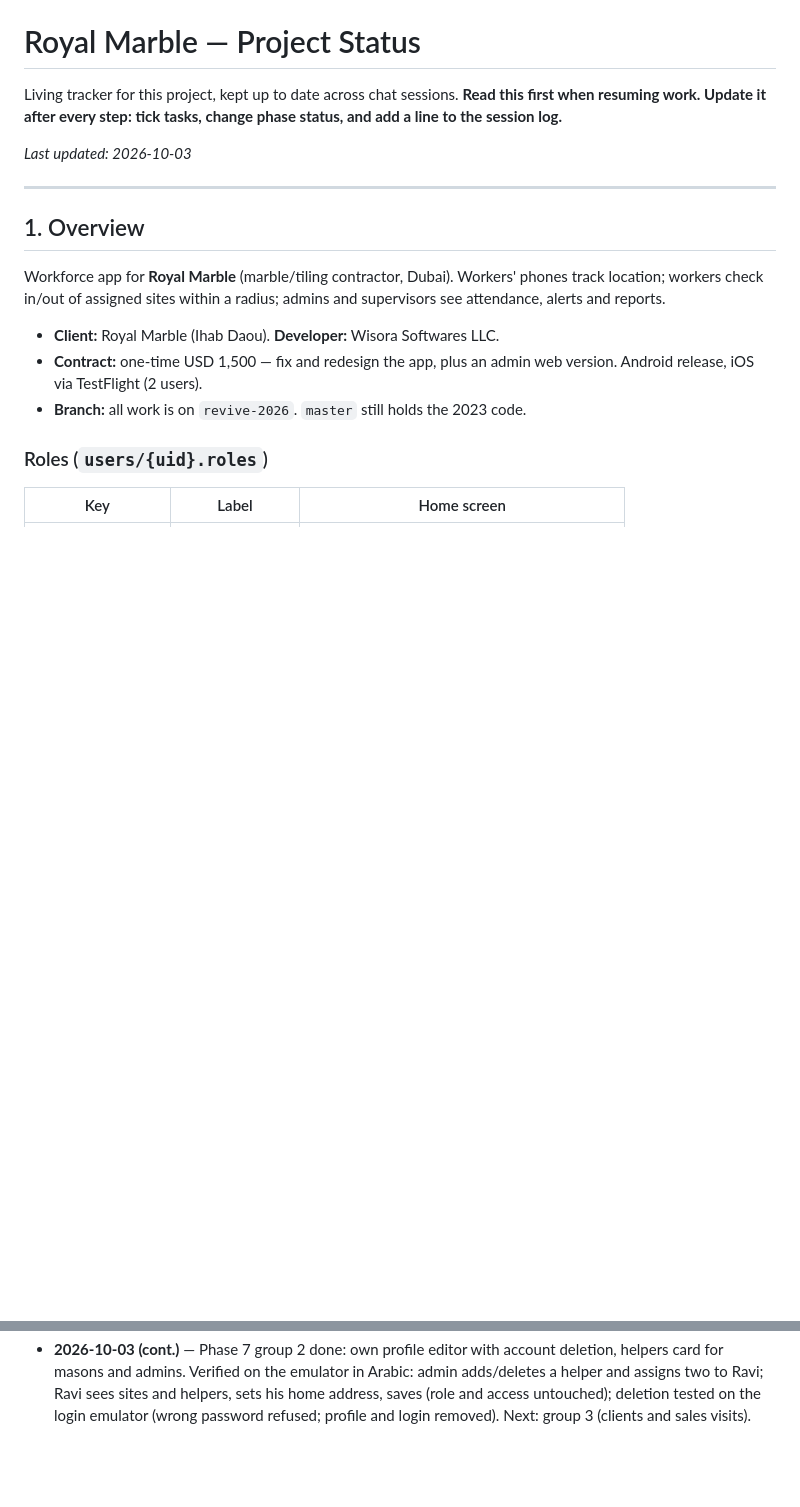
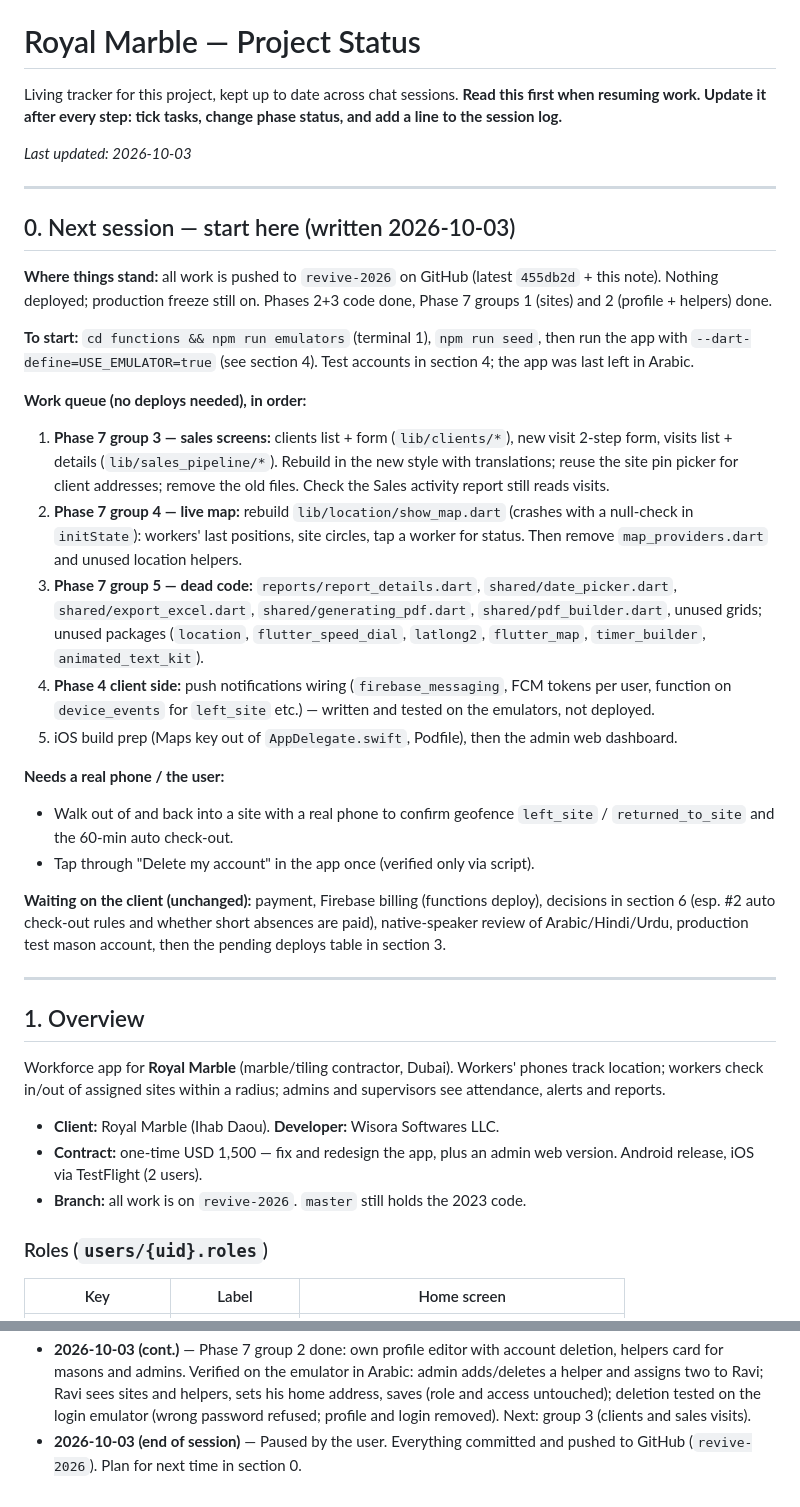
Before and after one commit to SAS-2022/royal_marble, a Markdown page: status.md, 2 parts joined by grey strips. Rendered like a GitHub page; blank space fills up the shorter version.

Commit message:
status.md: plan for next session
Co-Authored-By: Claude Opus 5.5 <noreply@anthropic.com>

```diff
--- a/status.md
+++ b/status.md
@@ -5,6 +5,47 @@ Living tracker for this project, kept up to date across chat sessions.
 phase status, and add a line to the session log.**
 
 _Last updated: 2026-10-03_
+
+---
+
+## 0. Next session — start here (written 2026-10-03)
+
+**Where things stand:** all work is pushed to `revive-2026` on GitHub (latest
+`455db2d` + this note). Nothing deployed; production freeze still on. Phases 2+3 code
+done, Phase 7 groups 1 (sites) and 2 (profile + helpers) done.
+
+**To start:** `cd functions && npm run emulators` (terminal 1), `npm run seed`, then
+run the app with `--dart-define=USE_EMULATOR=true` (see section 4). Test accounts in
+section 4; the app was last left in Arabic.
+
+**Work queue (no deploys needed), in order:**
+1. **Phase 7 group 3 — sales screens:** clients list + form (`lib/clients/*`), new
+   visit 2-step form, visits list + details (`lib/sales_pipeline/*`). Rebuild in the
+   new style with translations; reuse the site pin picker for client addresses;
+   remove the old files. Check the Sales activity report still reads visits.
+2. **Phase 7 group 4 — live map:** rebuild `lib/location/show_map.dart` (crashes
+   with a null-check in `initState`): workers' last positions, site circles, tap a
+   worker for status. Then remove `map_providers.dart` and unused location helpers.
+3. **Phase 7 group 5 — dead code:** `reports/report_details.dart`,
+   `shared/date_picker.dart`, `shared/export_excel.dart`,
+   `shared/generating_pdf.dart`, `shared/pdf_builder.dart`, unused grids; unused
+   packages (`location`, `flutter_speed_dial`, `latlong2`, `flutter_map`,
+   `timer_builder`, `animated_text_kit`).
+4. **Phase 4 client side:** push notifications wiring (`firebase_messaging`, FCM
+   tokens per user, function on `device_events` for `left_site` etc.) — written and
+   tested on the emulators, not deployed.
+5. iOS build prep (Maps key out of `AppDelegate.swift`, Podfile), then the admin web
+   dashboard.
+
+**Needs a real phone / the user:**
+- Walk out of and back into a site with a real phone to confirm geofence
+  `left_site` / `returned_to_site` and the 60-min auto check-out.
+- Tap through "Delete my account" in the app once (verified only via script).
+
+**Waiting on the client (unchanged):** payment, Firebase billing (functions deploy),
+decisions in section 6 (esp. #2 auto check-out rules and whether short absences
+are paid), native-speaker review of Arabic/Hindi/Urdu, production test mason
+account, then the pending deploys table in section 3.
 
 ---
 
@@ -480,3 +521,5 @@ Workers come from different countries; each user picks a language.
   sets his home address, saves (role and access untouched); deletion tested on the
   login emulator (wrong password refused; profile and login removed). Next: group 3
   (clients and sales visits).
+- **2026-10-03 (end of session)** — Paused by the user. Everything committed and
+  pushed to GitHub (`revive-2026`). Plan for next time in section 0.
```
